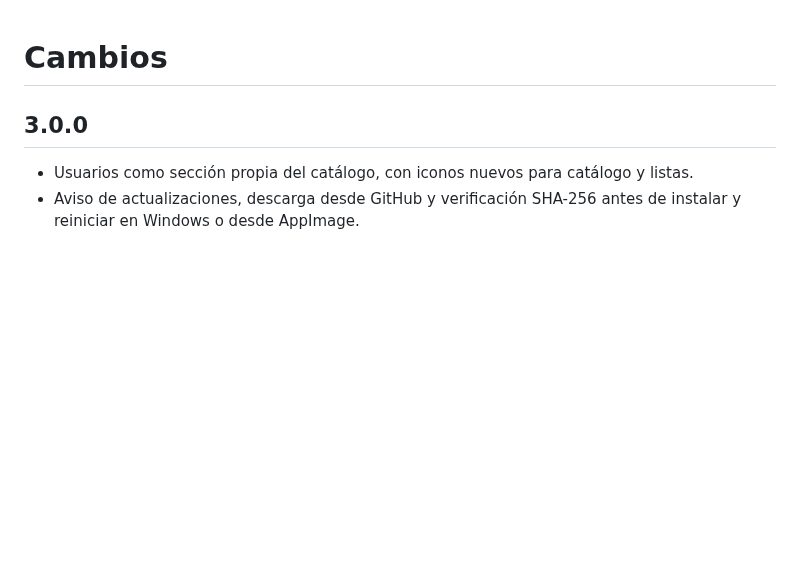
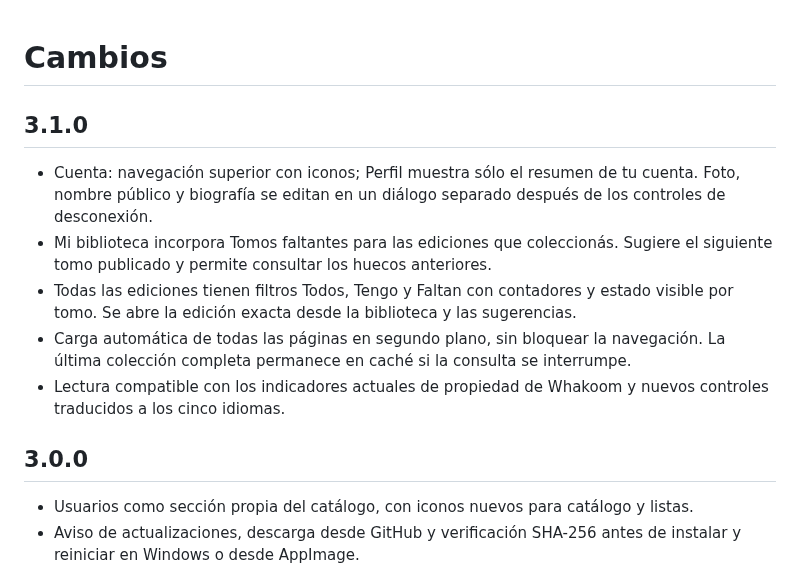
Before and after one commit to xXKuroiKenshiXx/whakoom-desktop, a Markdown page: CHANGELOG.md, the part around the change. Rendered like a GitHub page; blank space fills up the shorter version.

```diff
--- a/CHANGELOG.md
+++ b/CHANGELOG.md
@@ -1,4 +1,12 @@
 # Cambios
+
+## 3.1.0
+
+- Cuenta: navegación superior con iconos; Perfil muestra sólo el resumen de tu cuenta. Foto, nombre público y biografía se editan en un diálogo separado después de los controles de desconexión.
+- Mi biblioteca incorpora Tomos faltantes para las ediciones que coleccionás. Sugiere el siguiente tomo publicado y permite consultar los huecos anteriores.
+- Todas las ediciones tienen filtros Todos, Tengo y Faltan con contadores y estado visible por tomo. Se abre la edición exacta desde la biblioteca y las sugerencias.
+- Carga automática de todas las páginas en segundo plano, sin bloquear la navegación. La última colección completa permanece en caché si la consulta se interrumpe.
+- Lectura compatible con los indicadores actuales de propiedad de Whakoom y nuevos controles traducidos a los cinco idiomas.
 
 ## 3.0.0
 
```
Also changed, not shown: README.md (+12 -6 lines), VALIDATION.md (+12 -1 lines), assets/account.png (added), assets/missing-volumes.png (added), assets/preview.png, 14 other files.
